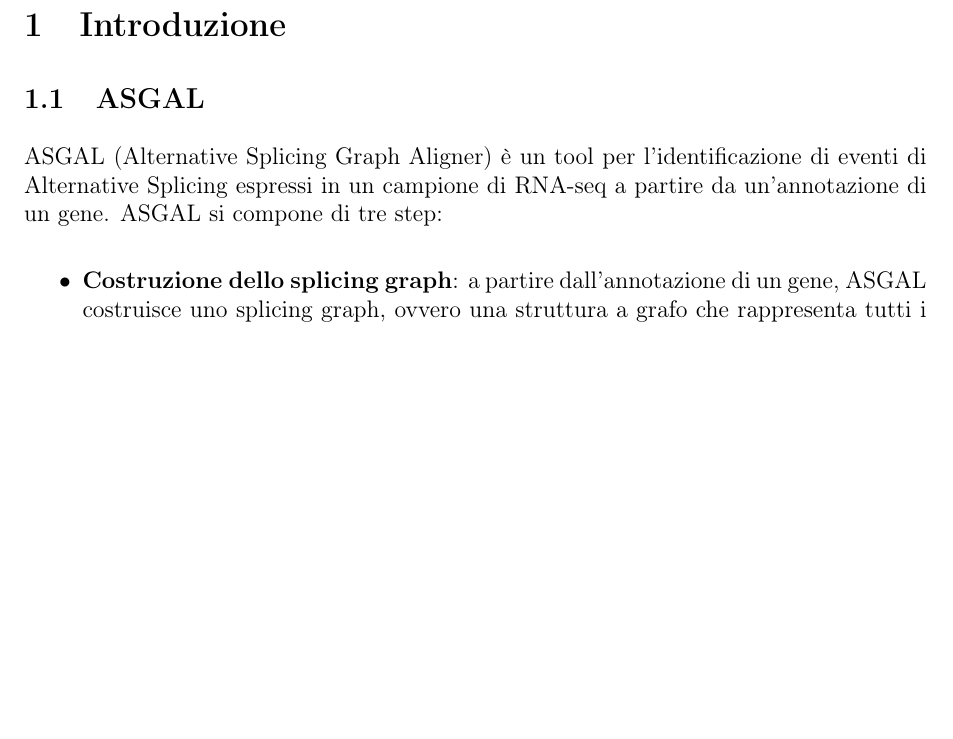
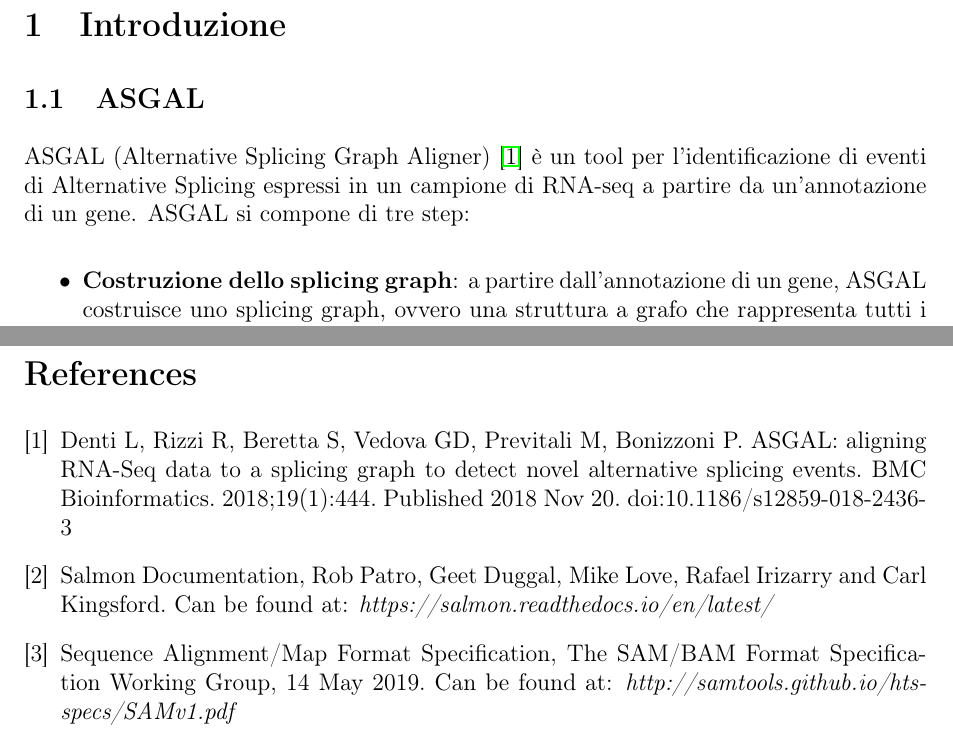
Before and after one commit to HopedWall/TesiTriennaleASGAL, a LaTeX paper (main.tex, which reads chapters/asgal.tex): part of page 4 of 21 before the commit and two parts of pages 4 and 22 of 22 after it, the two joined at a grey line, cut so that both start at the same text, the shorter picture padded with empty space. Compiled offline with pdfLaTeX.

Commit message:
Added bibliography

```diff
--- a/chapters/asgal.tex
+++ b/chapters/asgal.tex
@@ -1,7 +1,6 @@
 \section{Introduzione}
 \subsection{ASGAL}
-ASGAL (Alternative Splicing Graph Aligner) è un tool per l'identificazione di eventi di Alternative Splicing espressi in un campione di RNA-seq a partire
-da un'annotazione di un gene. ASGAL si compone di tre step:
+ASGAL (Alternative Splicing Graph Aligner) \cite{ASGAL} è un tool per l'identificazione di eventi di Alternative Splicing espressi in un campione di RNA-seq a partire da un'annotazione di un gene. ASGAL si compone di tre step:
 
 \begin{itemize}
 	\item \textbf{Costruzione dello splicing graph}: a partire dall'annotazione di un gene, ASGAL costruisce uno splicing graph, ovvero una struttura a grafo che rappresenta tutti i trascritti noti del gene in input.
--- a/main.tex
+++ b/main.tex
@@ -52,4 +54,17 @@ Alternative Splicing is a mechanism by which different protein isoforms are prod
 
 		\include{./chapters/conclusioni}
 
+		\begin{thebibliography}{9}
+
+			\bibitem{ASGAL}
+			Denti L, Rizzi R, Beretta S, Vedova GD, Previtali M, Bonizzoni P. ASGAL: aligning RNA-Seq data to a splicing graph to detect novel alternative splicing events. BMC Bioinformatics. 2018;19(1):444. Published 2018 Nov 20. doi:10.1186/s12859-018-2436-3
+
+			\bibitem{FLT}
+			Salmon Documentation, Rob Patro, Geet Duggal, Mike Love, Rafael Irizarry and Carl Kingsford. Can be found at: \textit{https://salmon.readthedocs.io/en/latest/}
+
+			\bibitem{SAM}
+			Sequence Alignment/Map Format Specification, The SAM/BAM Format Specification Working Group, 14 May 2019. Can be found at: \textit{http://samtools.github.io/hts-specs/SAMv1.pdf
+}
+		\end{thebibliography}
+
 \end{document}
```
Also changed, not shown: chapters/alternativesplicing.tex (+0 -1 lines), main.pdf, main.tex (2 more changed lines).
